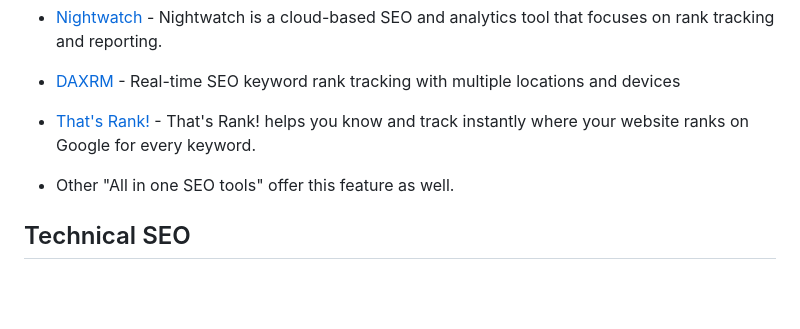
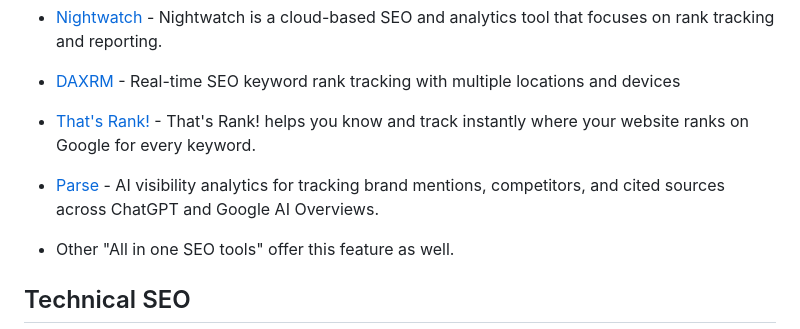
Before and after one commit to serpapi/awesome-seo-tools, a Markdown page: README.md, the part around the change. Rendered like a GitHub page; blank space fills up the shorter version.

Commit message:
Add Parse to rank tracking

```diff
--- a/README.md
+++ b/README.md
@@ -182,6 +182,8 @@ Monitor your website's position in search results and gauge your SEO strategies'
 
 - [That's Rank!](https://www.thatisrank.com/) - That's Rank! helps you know and track instantly where your website ranks on Google for every keyword.
 
+- [Parse](https://parse.gl/) - AI visibility analytics for tracking brand mentions, competitors, and cited sources across ChatGPT and Google AI Overviews.
+
 - Other "All in one SEO tools" offer this feature as well.
 
 ## Technical SEO
```
